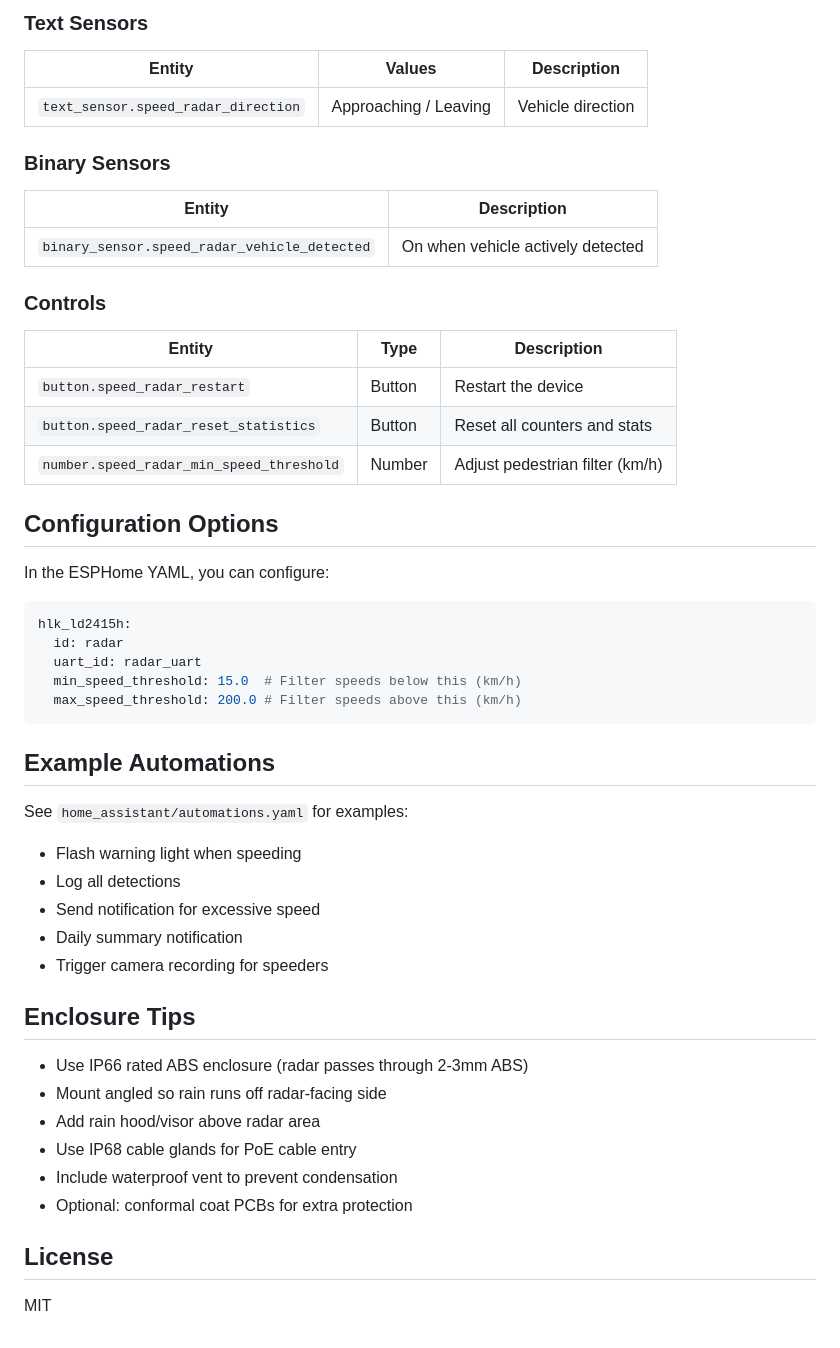
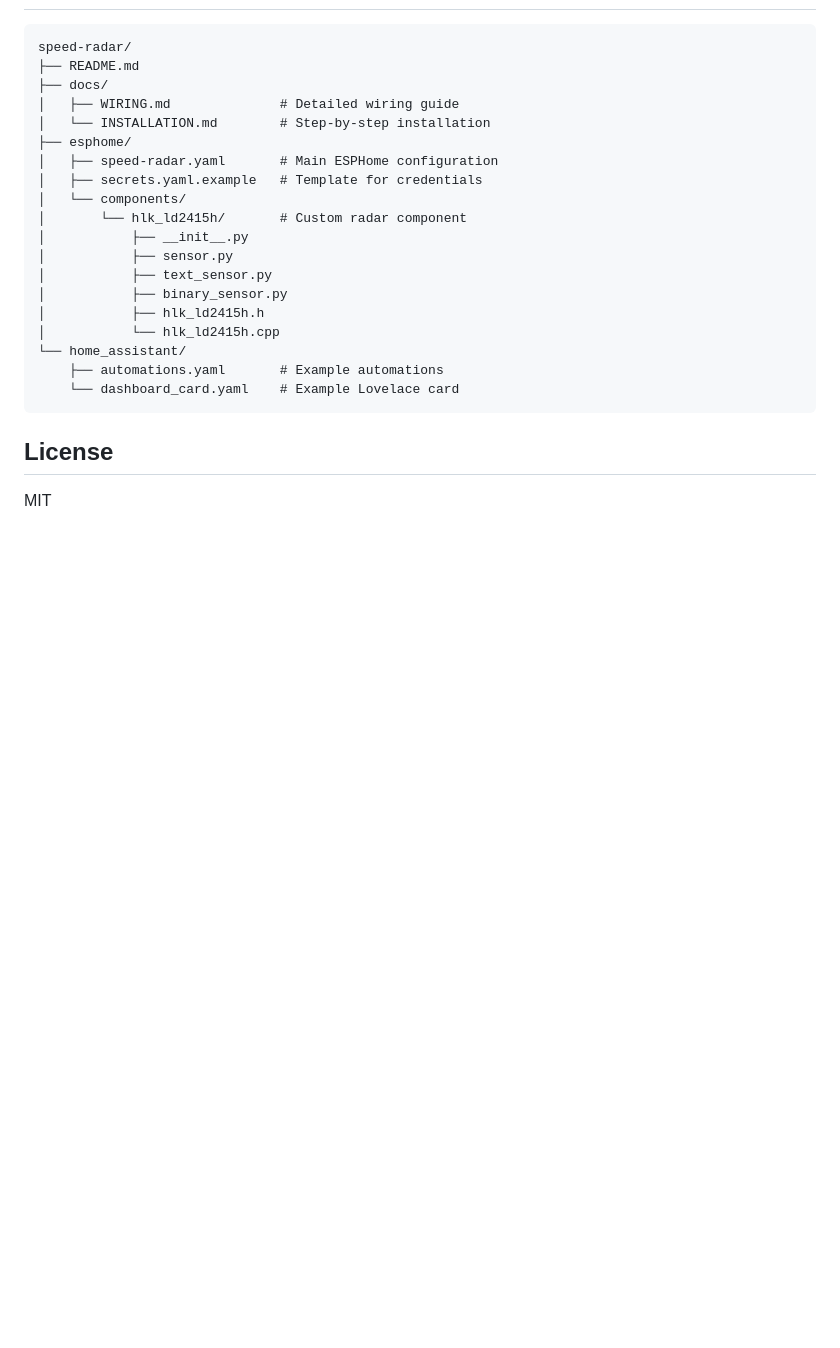
Before and after one commit to btzll1412/speed-radar, a Markdown page: README.md, the part around one of its changes. Rendered like a GitHub page; blank space fills up the shorter version.

````diff
--- a/README.md
+++ b/README.md
@@ -102,52 +272,24 @@ The default `min_speed_threshold` is set to **15 km/h**, which filters out pedes
-### Text Sensors
-
-| Entity | Values | Description |
-|--------|--------|-------------|
-| `text_sensor.speed_radar_direction` | Approaching / Leaving | Vehicle direction |
-
-### Binary Sensors
-
-| Entity | Description |
-|--------|-------------|
-| `binary_sensor.speed_radar_vehicle_detected` | On when vehicle actively detected |
-
-### Controls
-
-| Entity | Type | Description |
-|--------|------|-------------|
-| `button.speed_radar_restart` | Button | Restart the device |
-| `button.speed_radar_reset_statistics` | Button | Reset all counters and stats |
-| `number.speed_radar_min_speed_threshold` | Number | Adjust pedestrian filter (km/h) |
-
-## Configuration Options
-
-In the ESPHome YAML, you can configure:
-
-```yaml
-hlk_ld2415h:
-  id: radar
-  uart_id: radar_uart
-  min_speed_threshold: 15.0  # Filter speeds below this (km/h)
-  max_speed_threshold: 200.0 # Filter speeds above this (km/h)
 ```
-
-## Example Automations
-
-See `home_assistant/automations.yaml` for examples:
-- Flash warning light when speeding
-- Log all detections
-- Send notification for excessive speed
-- Daily summary notification
-- Trigger camera recording for speeders
-
-## Enclosure Tips
-
-- Use IP66 rated ABS enclosure (radar passes through 2-3mm ABS)
-- Mount angled so rain runs off radar-facing side
-- Add rain hood/visor above radar area
-- Use IP68 cable glands for PoE cable entry
-- Include waterproof vent to prevent condensation
-- Optional: conformal coat PCBs for extra protection
+speed-radar/
+├── README.md
+├── docs/
+│   ├── WIRING.md              # Detailed wiring guide
+│   └── INSTALLATION.md        # Step-by-step installation
+├── esphome/
+│   ├── speed-radar.yaml       # Main ESPHome configuration
+│   ├── secrets.yaml.example   # Template for credentials
+│   └── components/
+│       └── hlk_ld2415h/       # Custom radar component
+│           ├── __init__.py
+│           ├── sensor.py
+│           ├── text_sensor.py
+│           ├── binary_sensor.py
+│           ├── hlk_ld2415h.h
+│           └── hlk_ld2415h.cpp
+└── home_assistant/
+    ├── automations.yaml       # Example automations
+    └── dashboard_card.yaml    # Example Lovelace card
+```
 
 ## License
 
````
Also changed, not shown: other parts of README.md (+210 -40 lines).
